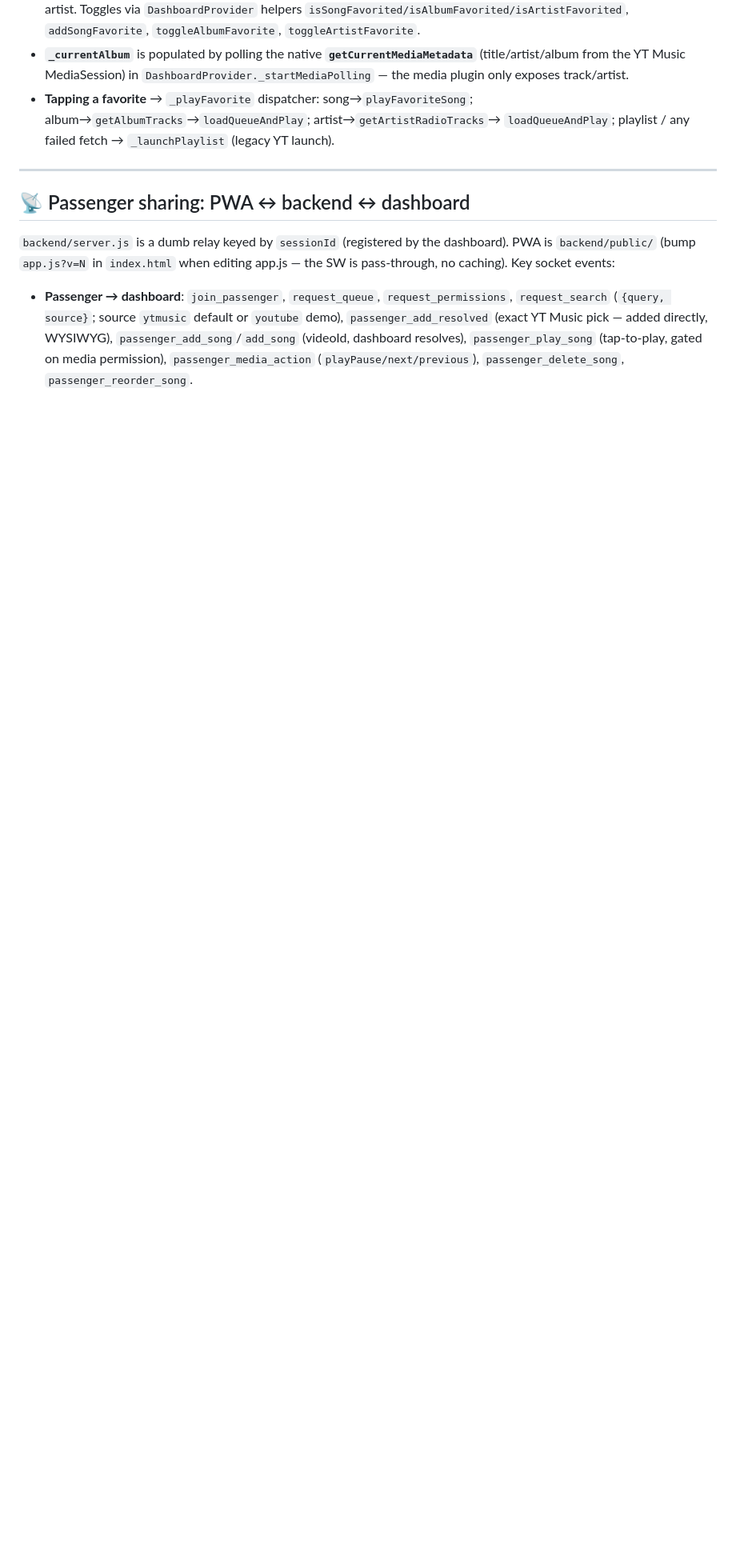
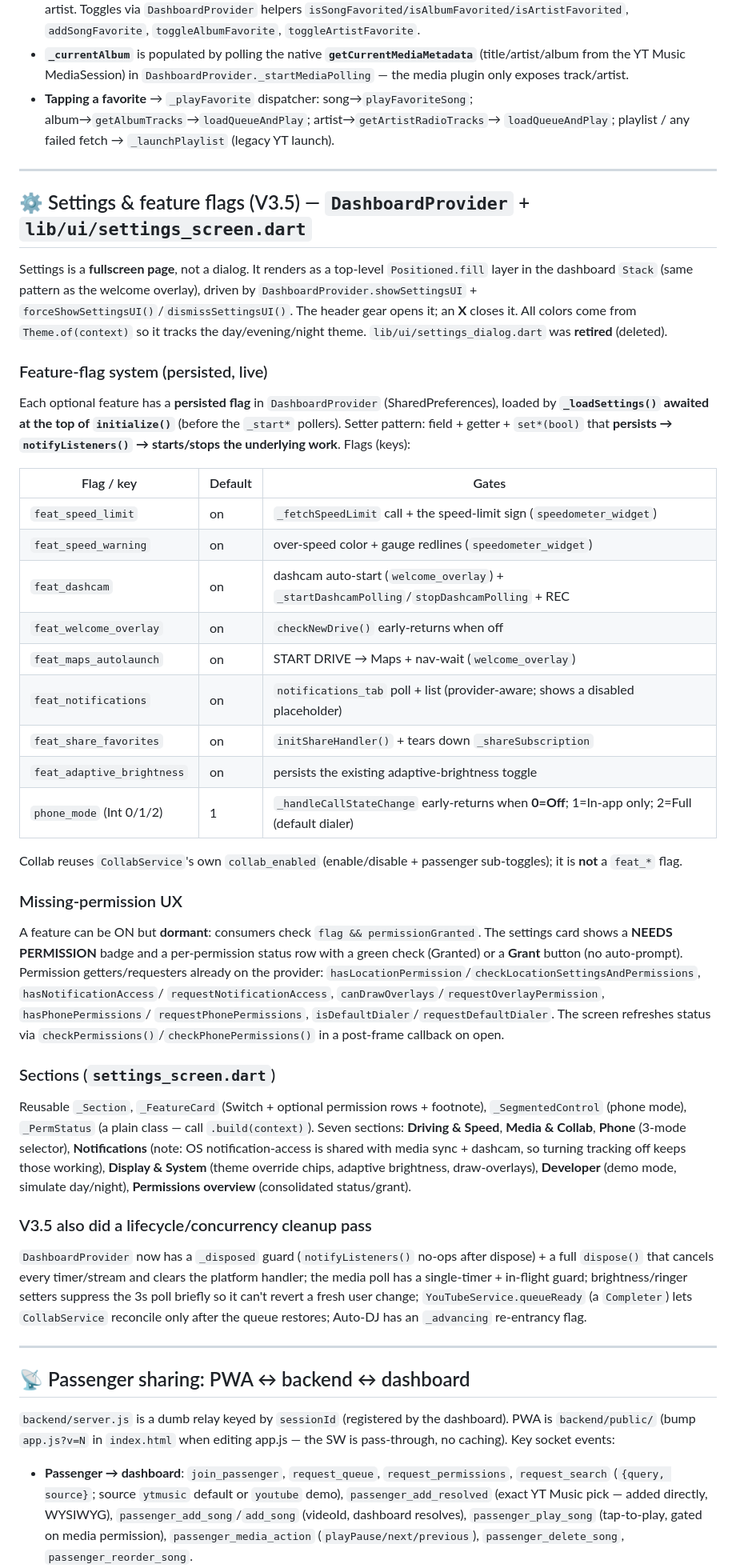
Before and after one commit to Zokaper/carpanion, a Markdown page: CLAUDE.md, the part around one of its changes. Shown at 80% size. Rendered like a GitHub page; blank space fills up the shorter version.

Commit message:
Docs: update CLAUDE.md for V3.5 (settings + feature flags, V3.5 workflow)
- Git workflow: active branch is now V3.5 (V3 frozen); push to V3.5 + main.
- New "Settings & feature flags" section: fullscreen settings screen, the
  persisted feat_* flag table + phone_mode, dormant/Grant permission UX,
  the seven sections, and the V3.5 lifecycle/concurrency cleanup notes.
- Key files: add settings_screen.dart + speedometer_widget; note the
  deleted settings_dialog.dart and queueReady.
- Known risks: emulator caveats for feature flags and phone modes.

Co-Authored-By: Claude Opus 4.8 <noreply@anthropic.com>

```diff
--- a/CLAUDE.md
+++ b/CLAUDE.md
@@ -193,6 +194,61 @@ Favorites are now **typed** maps: `type ∈ {song, album, artist, playlist}`.
 
 ---
 
+## ⚙️ Settings & feature flags (V3.5) — `DashboardProvider` + `lib/ui/settings_screen.dart`
+
+Settings is a **fullscreen page**, not a dialog. It renders as a top-level `Positioned.fill`
+layer in the dashboard `Stack` (same pattern as the welcome overlay), driven by
+`DashboardProvider.showSettingsUI` + `forceShowSettingsUI()`/`dismissSettingsUI()`. The header
+gear opens it; an **X** closes it. All colors come from `Theme.of(context)` so it tracks the
+day/evening/night theme. `lib/ui/settings_dialog.dart` was **retired** (deleted).
+
+### Feature-flag system (persisted, live)
+Each optional feature has a **persisted flag** in `DashboardProvider` (SharedPreferences), loaded
+by **`_loadSettings()` awaited at the top of `initialize()`** (before the `_start*` pollers).
+Setter pattern: field + getter + `set*(bool)` that **persists → `notifyListeners()` → starts/stops
+the underlying work**. Flags (keys):
+
+| Flag / key | Default | Gates |
+|---|---|---|
+| `feat_speed_limit` | on | `_fetchSpeedLimit` call + the speed-limit sign (`speedometer_widget`) |
+| `feat_speed_warning` | on | over-speed color + gauge redlines (`speedometer_widget`) |
+| `feat_dashcam` | on | dashcam auto-start (`welcome_overlay`) + `_startDashcamPolling`/`stopDashcamPolling` + REC |
+| `feat_welcome_overlay` | on | `checkNewDrive()` early-returns when off |
+| `feat_maps_autolaunch` | on | START DRIVE → Maps + nav-wait (`welcome_overlay`) |
+| `feat_notifications` | on | `notifications_tab` poll + list (provider-aware; shows a disabled placeholder) |
+| `feat_share_favorites` | on | `initShareHandler()` + tears down `_shareSubscription` |
+| `feat_adaptive_brightness` | on | persists the existing adaptive-brightness toggle |
+| `phone_mode` (Int 0/1/2) | 1 | `_handleCallStateChange` early-returns when **0=Off**; 1=In-app only; 2=Full (default dialer) |
+
+Collab reuses `CollabService`'s own `collab_enabled` (enable/disable + passenger sub-toggles); it
+is **not** a `feat_*` flag.
+
+### Missing-permission UX
+A feature can be ON but **dormant**: consumers check `flag && permissionGranted`. The settings card
+shows a **NEEDS PERMISSION** badge and a per-permission status row with a green check (Granted) or a
+**Grant** button (no auto-prompt). Permission getters/requesters already on the provider:
+`hasLocationPermission`/`checkLocationSettingsAndPermissions`, `hasNotificationAccess`/
+`requestNotificationAccess`, `canDrawOverlays`/`requestOverlayPermission`, `hasPhonePermissions`/
+`requestPhonePermissions`, `isDefaultDialer`/`requestDefaultDialer`. The screen refreshes status via
+`checkPermissions()`/`checkPhonePermissions()` in a post-frame callback on open.
+
+### Sections (`settings_screen.dart`)
+Reusable `_Section`, `_FeatureCard` (Switch + optional permission rows + footnote), `_SegmentedControl`
+(phone mode), `_PermStatus` (a plain class — call `.build(context)`). Seven sections: **Driving & Speed**,
+**Media & Collab**, **Phone** (3-mode selector), **Notifications** (note: OS notification-access is shared
+with media sync + dashcam, so turning tracking off keeps those working), **Display & System** (theme
+override chips, adaptive brightness, draw-overlays), **Developer** (demo mode, simulate day/night),
+**Permissions overview** (consolidated status/grant).
+
+### V3.5 also did a lifecycle/concurrency cleanup pass
+`DashboardProvider` now has a `_disposed` guard (`notifyListeners()` no-ops after dispose) + a full
+`dispose()` that cancels every timer/stream and clears the platform handler; the media poll has a
+single-timer + in-flight guard; brightness/ringer setters suppress the 3s poll briefly so it can't
+revert a fresh user change; `YouTubeService.queueReady` (a `Completer`) lets `CollabService` reconcile
+only after the queue restores; Auto-DJ has an `_advancing` re-entrancy flag.
+
+---
+
 ## 📡 Passenger sharing: PWA ↔ backend ↔ dashboard
 
 `backend/server.js` is a dumb relay keyed by `sessionId` (registered by the dashboard).
```
Also changed, not shown: other parts of CLAUDE.md (+14 -5 lines).
